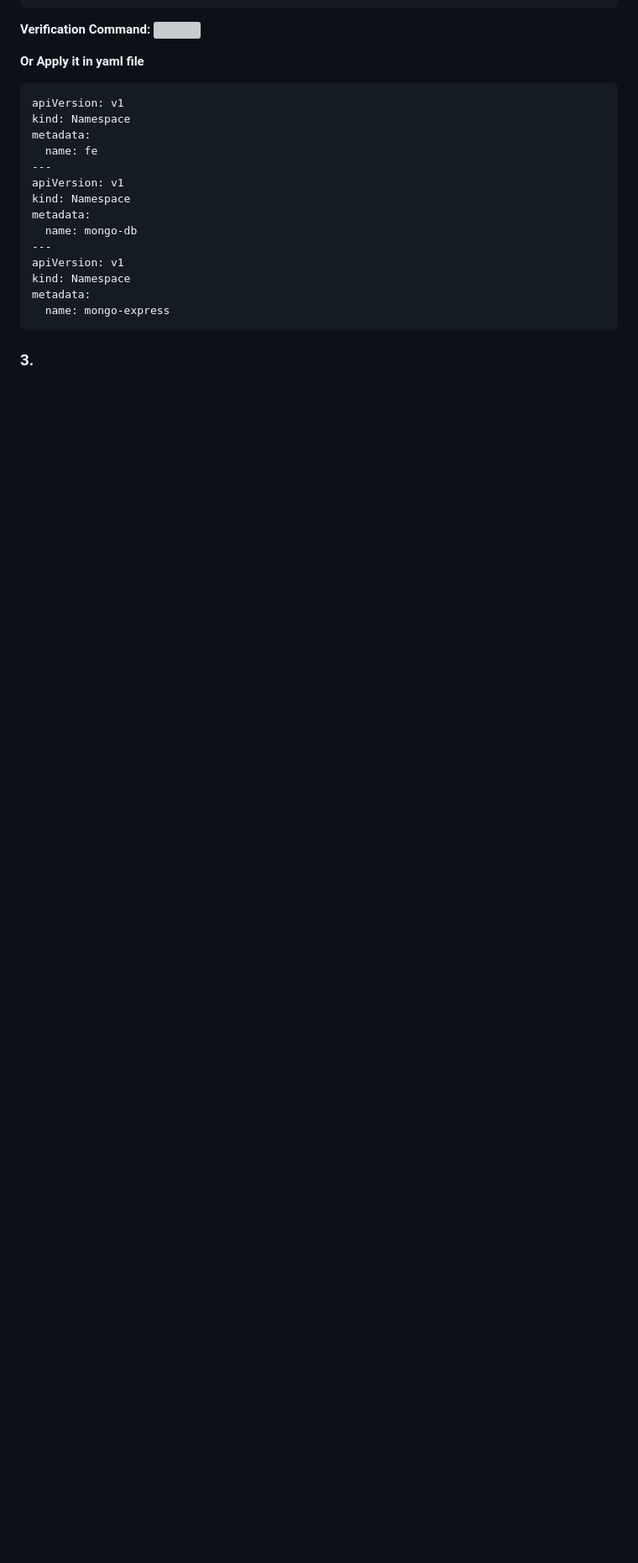
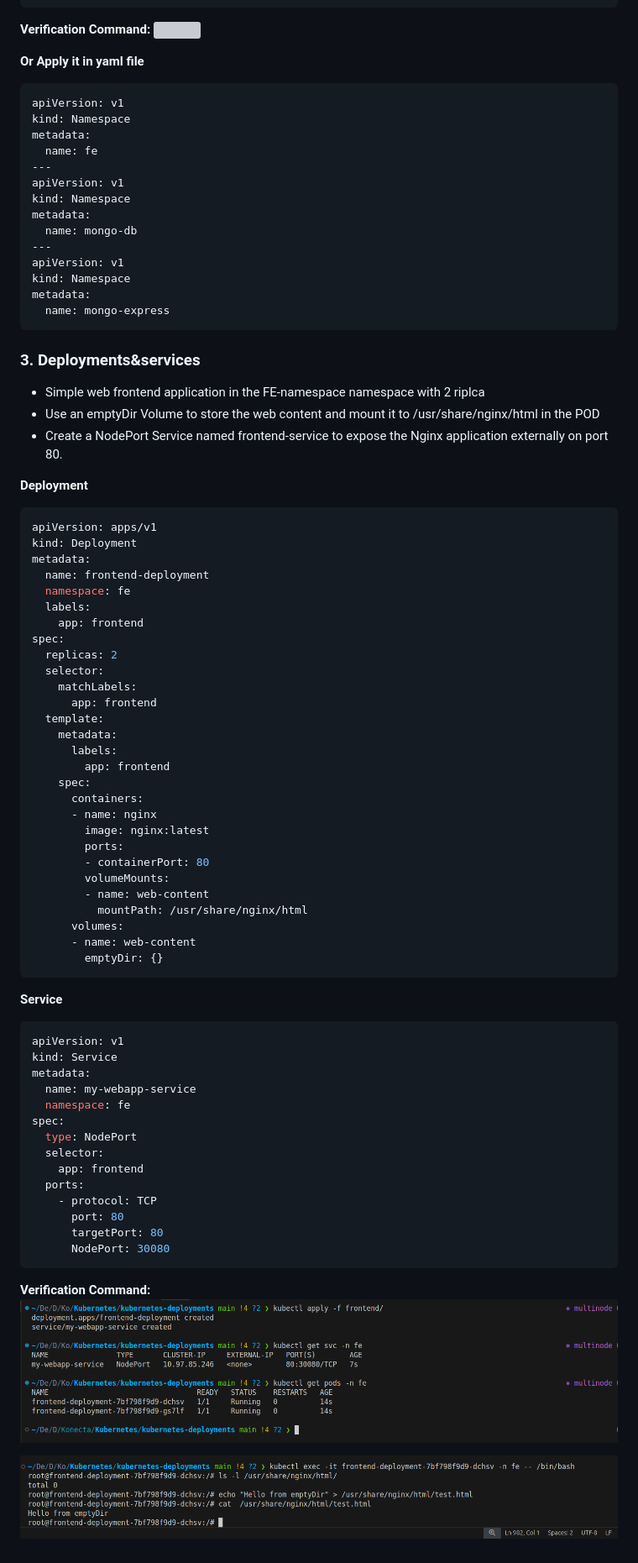
Before and after one commit to Abdu-khaled/kubernetes-practices, a Markdown page: README.md, the part around the change. Shown: that part at 84% size. GitHub-like rendering; pictures changed too: screenshot/29.png (added), screenshot/30.png (added); blank space fills up the shorter version; grey boxes are pictures that could not be loaded.

Commit message:
Simple web frontend application, Use an emptyDir Volume to store the web content, Create a NodePort Service

````diff
--- a/README.md
+++ b/README.md
@@ -920,4 +920,63 @@ metadata:
   name: mongo-express
 ```
 
-### 3.
+### 3. Deployments&services
+
+*  Simple web frontend application in the FE-namespace namespace with 2 riplca
+*   Use an emptyDir Volume to store the web content and mount it to /usr/share/nginx/html in the POD
+*   Create a NodePort Service named frontend-service to expose the Nginx application externally on port 80.
+
+**Deployment**
+```bash
+apiVersion: apps/v1
+kind: Deployment
+metadata:
+  name: frontend-deployment
+  namespace: fe
+  labels:
+    app: frontend
+spec:
+  replicas: 2
+  selector:
+    matchLabels:
+      app: frontend
+  template:
+    metadata:
+      labels:
+        app: frontend
+    spec:
+      containers:
+      - name: nginx
+        image: nginx:latest
+        ports:
+        - containerPort: 80
+        volumeMounts:
+        - name: web-content
+          mountPath: /usr/share/nginx/html
+      volumes:
+      - name: web-content
+        emptyDir: {}
+```
+
+**Service**
+```bash
+apiVersion: v1
+kind: Service
+metadata:
+  name: my-webapp-service
+  namespace: fe
+spec:
+  type: NodePort
+  selector:
+    app: frontend
+  ports:
+    - protocol: TCP
+      port: 80
+      targetPort: 80
+      NodePort: 30080
+```
+
+**Verification Command:**
+![](./screenshot/29.png)
+
+![](./screenshot/30.png)
````
Also changed, not shown: 8 other files.
